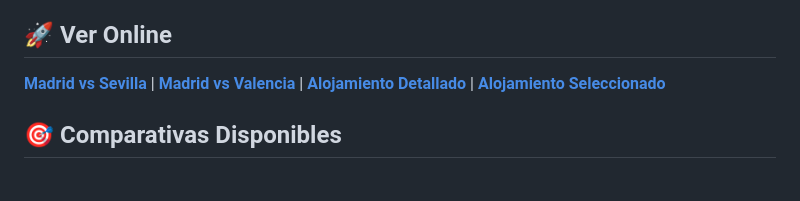
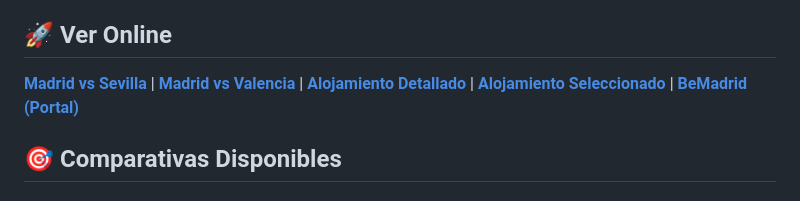
Before and after one commit to hackbug38/An-lisis-de-Informes-IA, a Markdown page: README.md, the part around the change. Rendered like a GitHub page.

Commit message:
Añadido enlace al portal de BeMadrid en el README

```diff
--- a/README.md
+++ b/README.md
@@ -4,7 +4,7 @@ Este proyecto es un dashboard interactivo diseñado para visualizar y comparar p
 
 ## 🚀 Ver Online
 
-**[Madrid vs Sevilla](https://hackbug38.github.io/An-lisis-de-Informes-IA/)** | **[Madrid vs Valencia](https://hackbug38.github.io/An-lisis-de-Informes-IA/index_madrid_valencia.html)** | **[Alojamiento Detallado](https://hackbug38.github.io/An-lisis-de-Informes-IA/alojamiento_detallado.html)** | **[Alojamiento Seleccionado](https://hackbug38.github.io/An-lisis-de-Informes-IA/alojamiento_seleccionado.html)**
+**[Madrid vs Sevilla](https://hackbug38.github.io/An-lisis-de-Informes-IA/)** | **[Madrid vs Valencia](https://hackbug38.github.io/An-lisis-de-Informes-IA/index_madrid_valencia.html)** | **[Alojamiento Detallado](https://hackbug38.github.io/An-lisis-de-Informes-IA/alojamiento_detallado.html)** | **[Alojamiento Seleccionado](https://hackbug38.github.io/An-lisis-de-Informes-IA/alojamiento_seleccionado.html)** | **[BeMadrid (Portal)](https://bemadrid.es/)**
 
 ## 🎯 Comparativas Disponibles
 
```
